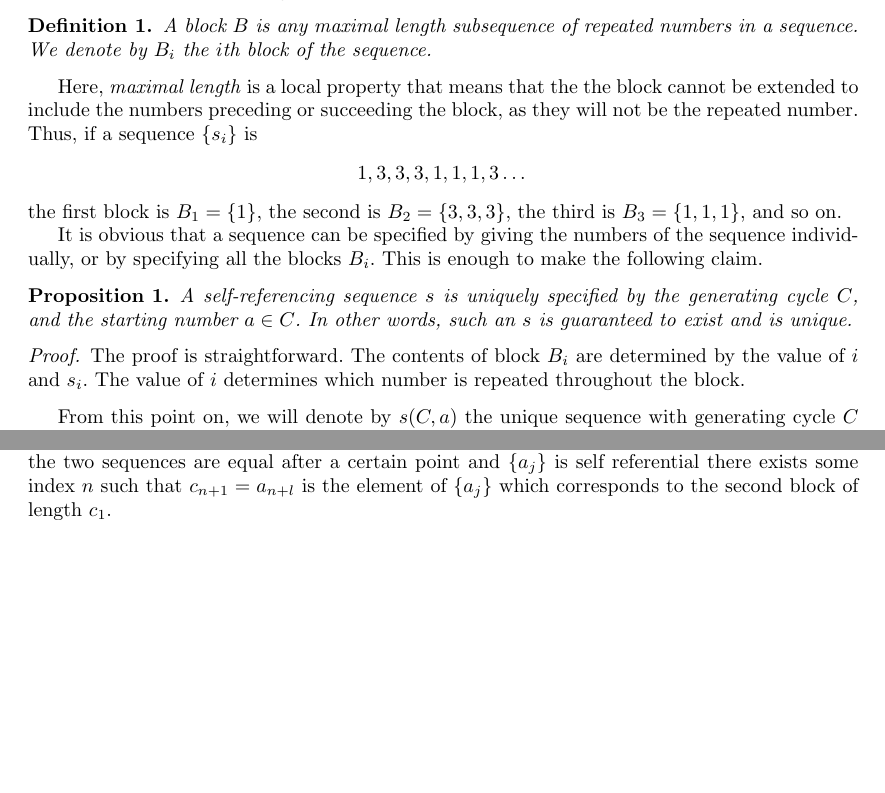
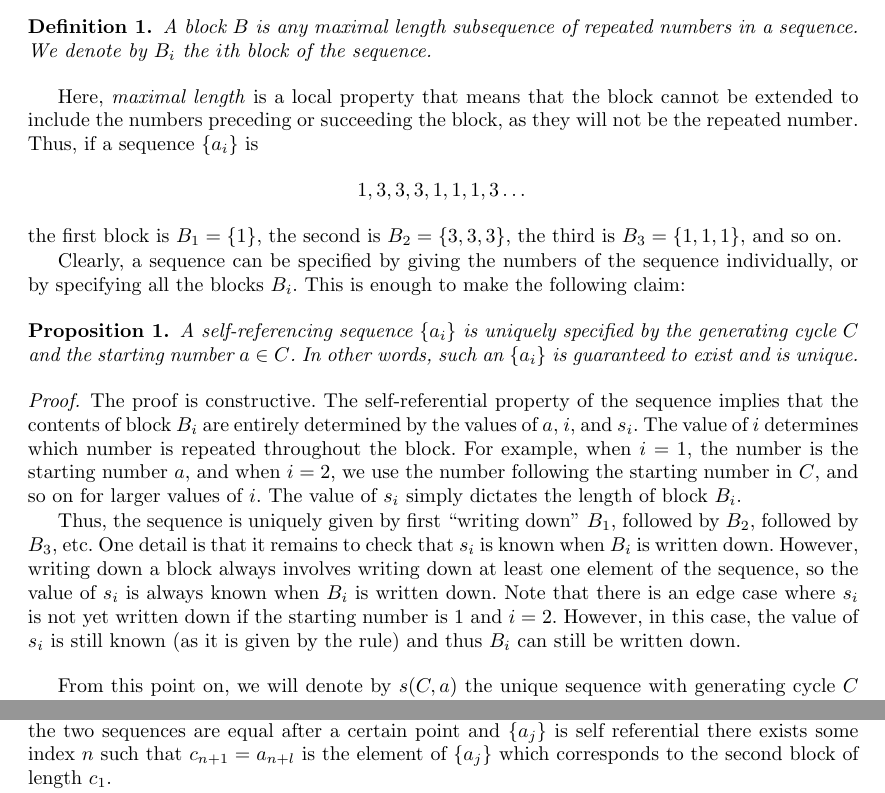
Before and after one commit to pkleinhe/18.821-Sequences, a LaTeX paper (draft.tex): two parts of pages 2 and 4 of 10 before the commit and two parts of pages 2 and 5 of 11 after it, joined at a grey line, cut so that both start at the same text, the shorter picture padded with empty space. Compiled offline with pdfLaTeX.

Commit message:
finished the determinism section

```diff
--- a/draft.tex
+++ b/draft.tex
@@ -114,19 +114,21 @@ We claim that a self-referencing sequence is uniquely determined by the generati
 A block $B$ is any maximal length subsequence of repeated numbers in a sequence. We denote by $B_i$ the $i$th block of the sequence.
 \end{definition}
 
-Here, \emph{maximal length} is a local property that means that the the block cannot be extended to include the numbers preceding or succeeding the block, as they will not be the repeated number. Thus, if a sequence $\{s_i\}$ is
+Here, \emph{maximal length} is a local property that means that the block cannot be extended to include the numbers preceding or succeeding the block, as they will not be the repeated number. Thus, if a sequence $\{a_i\}$ is
 \begin{align*}
 1,3,3,3,1,1,1,3\dots \,
 \end{align*}
 the first block is $B_1 = \{1\}$, the second is $B_2 = \{3,3,3\}$, the third is $B_3 = \{1,1,1\}$, and so on.
 
-It is obvious that a sequence can be specified by giving the numbers of the sequence individually, or by specifying all the blocks $B_i$. This is enough to make the following claim.
+Clearly, a sequence can be specified by giving the numbers of the sequence individually, or by specifying all the blocks $B_i$. This is enough to make the following claim:
 
 \begin{proposition}
-A self-referencing sequence $s$ is uniquely specified by the generating cycle $C$, and the starting number $a \in C$. In other words, such an $s$ is guaranteed to exist and is unique.
+A self-referencing sequence $\{a_i\}$ is uniquely specified by the generating cycle $C$ and the starting number $a \in C$. In other words, such an $\{a_i\}$ is guaranteed to exist and is unique.
 \end{proposition}
 \begin{proof}
-The proof is straightforward. The contents of block $B_i$ are determined by the value of $i$ and $s_i$. The value of $i$ determines which number is repeated throughout the block.
+The proof is constructive. The self-referential property of the sequence implies that the contents of block $B_i$ are entirely determined by the values of $a$, $i$, and $s_i$. The value of $i$ determines which number is repeated throughout the block. For example, when $i = 1$, the number is the starting number $a$, and when $i = 2$, we use the number following the starting number in $C$, and so on for larger values of $i$. The value of $s_i$ simply dictates the length of block $B_i$.
+
+Thus, the sequence is uniquely given by first ``writing down" $B_1$, followed by $B_2$, followed by $B_3$, etc. One detail is that it remains to check that $s_i$ is known when $B_i$ is written down. However, writing down a block always involves writing down at least one element of the sequence, so the value of $s_i$ is always known when $B_i$ is written down. Note that there is an edge case where $s_i$ is not yet written down if the starting number is 1 and $i =2$. However, in this case, the value of $s_i$ is still known (as it is given by the rule) and thus $B_i$ can still be written down.
 \end{proof}
 %
 %\begin{lemma}
```
Also changed, not shown: 1 other file.
